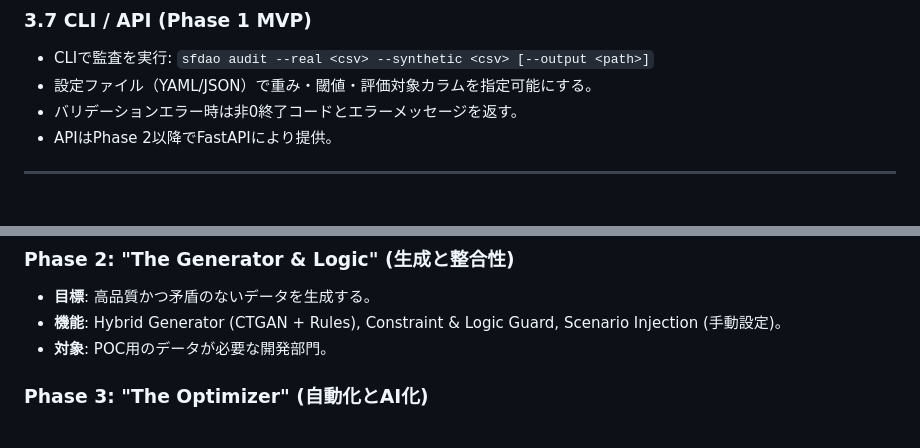
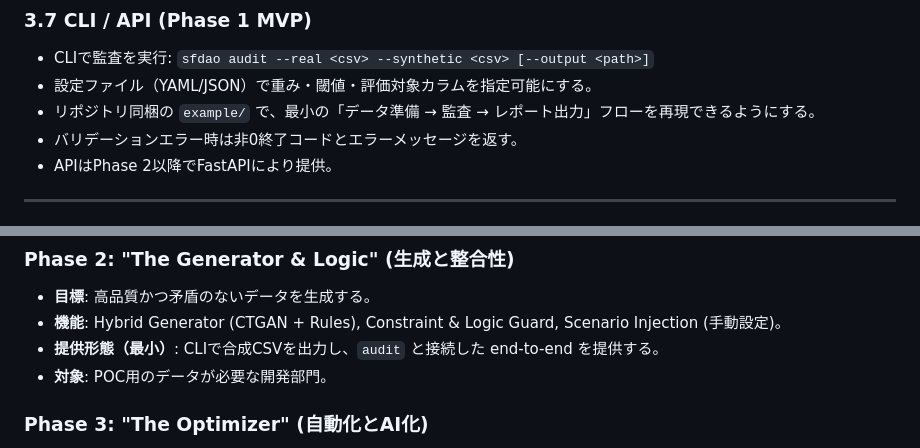
Before and after one commit to takurot/sfdao, a Markdown page: prompt/SPEC.md, 2 parts joined by grey strips. GitHub-like rendering.

```diff
--- a/prompt/SPEC.md
+++ b/prompt/SPEC.md
@@ -134,6 +134,7 @@
 ### 3.7 CLI / API (Phase 1 MVP)
 * CLIで監査を実行: `sfdao audit --real <csv> --synthetic <csv> [--output <path>]`
 * 設定ファイル（YAML/JSON）で重み・閾値・評価対象カラムを指定可能にする。
+* リポジトリ同梱の `example/` で、最小の「データ準備 → 監査 → レポート出力」フローを再現できるようにする。
 * バリデーションエラー時は非0終了コードとエラーメッセージを返す。
 * APIはPhase 2以降でFastAPIにより提供。
 
@@ -164,6 +165,7 @@ $$
 ### Phase 2: "The Generator & Logic" (生成と整合性)
 * **目標**: 高品質かつ矛盾のないデータを生成する。
 * **機能**: Hybrid Generator (CTGAN + Rules), Constraint & Logic Guard, Scenario Injection (手動設定)。
+* **提供形態（最小）**: CLIで合成CSVを出力し、`audit` と接続した end-to-end を提供する。
 * **対象**: POC用のデータが必要な開発部門。
 
 ### Phase 3: "The Optimizer" (自動化とAI化)
```
Also changed, not shown: prompt/PLAN.md (+62 -5 lines).
